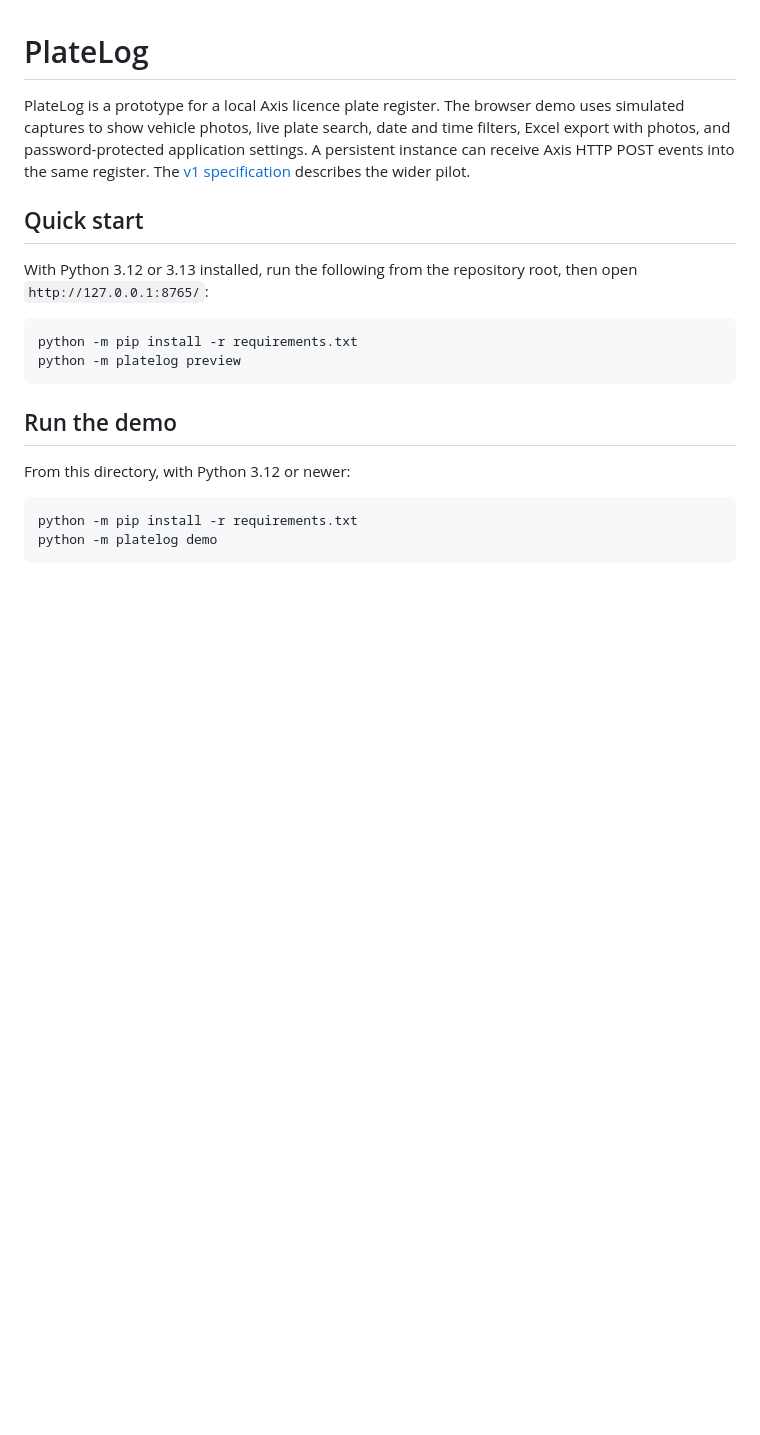
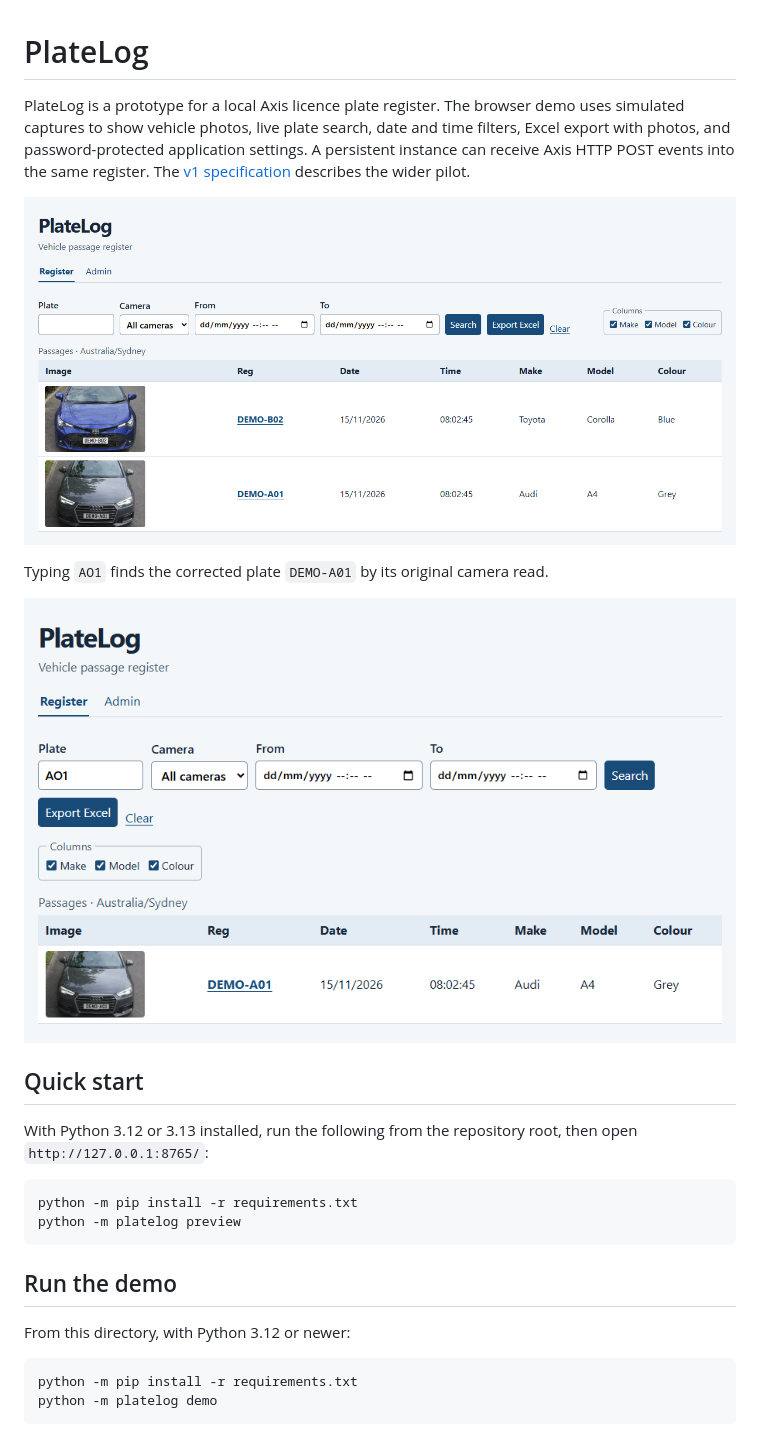
Before and after one commit to l19mxb/platelog, a Markdown page: README.md, the part around the change. Rendered like a GitHub page; pictures changed too: docs/images/register-search.png (added), docs/images/register.png (added); blank space fills up the shorter version.

Commit message:
Show the PlateLog register and live search in the README

```diff
--- a/README.md
+++ b/README.md
@@ -1,6 +1,12 @@
 # PlateLog
 
 PlateLog is a prototype for a local Axis licence plate register. The browser demo uses simulated captures to show vehicle photos, live plate search, date and time filters, Excel export with photos, and password-protected application settings. A persistent instance can receive Axis HTTP POST events into the same register. The [v1 specification](technical-spec.md) describes the wider pilot.
+
+![PlateLog register showing two synthetic vehicle passages with photos](docs/images/register.png)
+
+Typing `AO1` finds the corrected plate `DEMO-A01` by its original camera read.
+
+![PlateLog register filtered to the corrected plate](docs/images/register-search.png)
 
 ## Quick start
 
```
Also changed, not shown: 1 other file.
